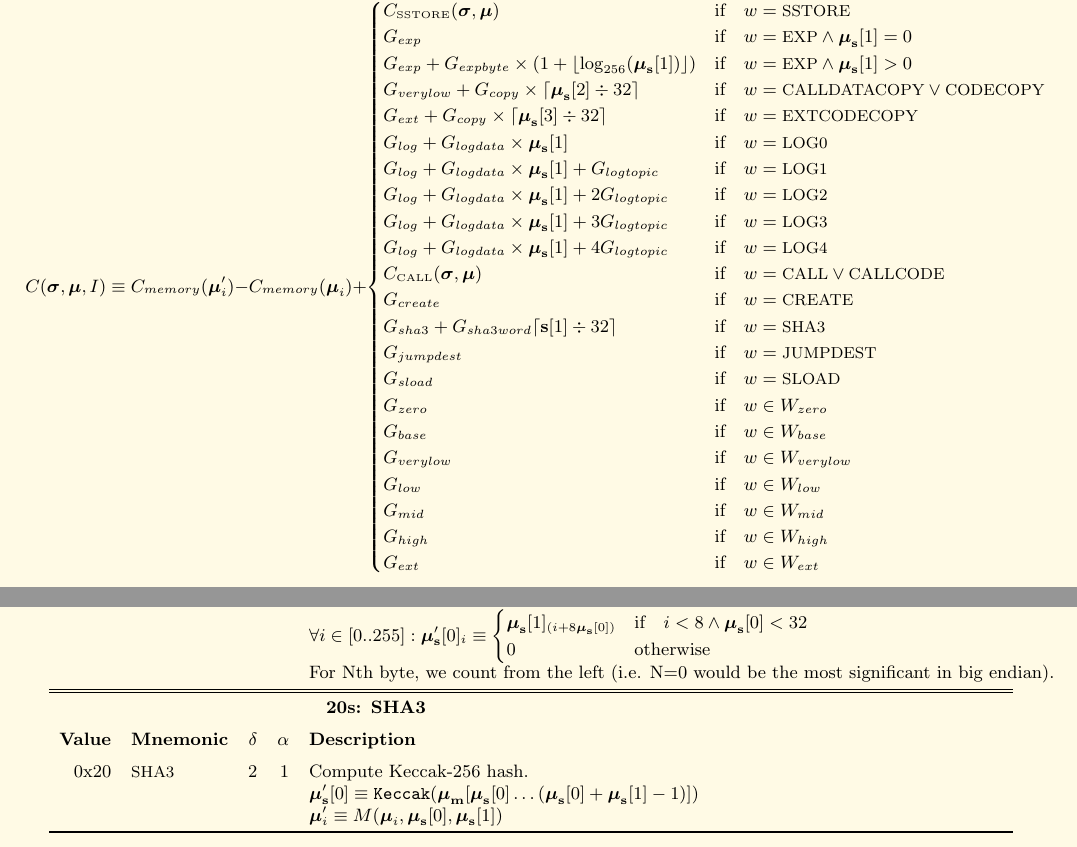
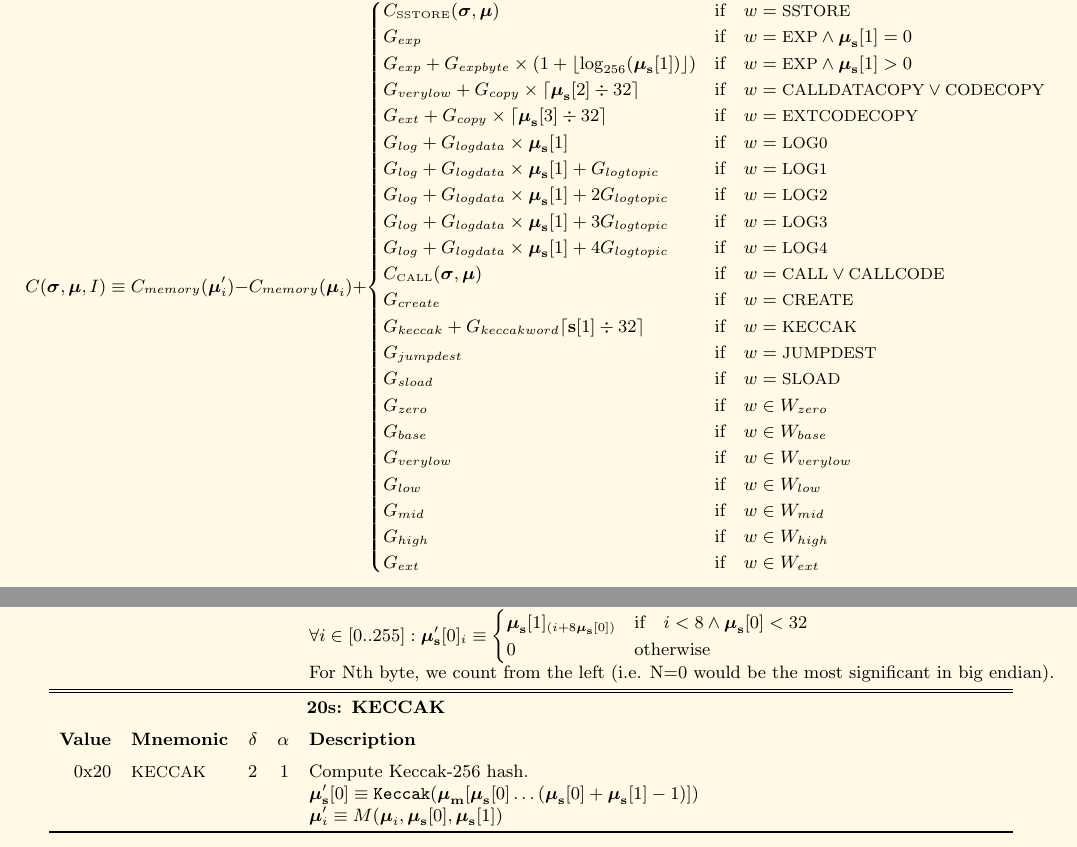
Before and after one commit to ethereum/yellowpaper, a LaTeX paper (Paper.tex): two parts of pages 21 and 23 of 32, joined at a grey line, cut so that both start at the same text. Compiled offline with pdfLaTeX.

Commit message:
careful replacement of SHA3 with KECCAK
Initial step for https://github.com/ethereum/EIPs/issues/59

```diff
--- a/Paper.tex
+++ b/Paper.tex
@@ -1503,7 +1503,7 @@ G_{log}+G_{logdata}\times\boldsymbol{\mu}_\mathbf{s}[1]+3G_{logtopic} & \text{if
 G_{log}+G_{logdata}\times\boldsymbol{\mu}_\mathbf{s}[1]+4G_{logtopic} & \text{if} \quad w = \text{\small LOG4} \\
 C_\text{\tiny CALL}(\boldsymbol{\sigma}, \boldsymbol{\mu}) & \text{if} \quad w = \text{\small CALL} \lor \text{\small CALLCODE} \\
 G_{create} & \text{if} \quad w = \text{\small CREATE}\\
-G_{sha3}+G_{sha3word} \lceil \mathbf{s}[1] \div 32 \rceil & \text{if} \quad w = \text{\small SHA3}\\
+G_{keccak}+G_{keccakword} \lceil \mathbf{s}[1] \div 32 \rceil & \text{if} \quad w = \text{\small KECCAK}\\
 G_{jumpdest} & \text{if} \quad w = \text{\small JUMPDEST}\\
 G_{sload} & \text{if} \quad w = \text{\small SLOAD}\\
 G_{zero} & \text{if} \quad w \in W_{zero}\\
@@ -1657,9 +1657,9 @@ Here given are the various exceptions to the state transition rules given in sec
 
 \begin{tabular*}{\columnwidth}[h]{rlrrl}
 \toprule
-\multicolumn{5}{c}{\textbf{20s: SHA3}} \vspace{5pt} \\
+\multicolumn{5}{c}{\textbf{20s: KECCAK}} \vspace{5pt} \\
 \textbf{Value} & \textbf{Mnemonic} & $\delta$ & $\alpha$ & \textbf{Description} \vspace{5pt} \\
-0x20 & {\small SHA3} & 2 & 1 & Compute Keccak-256 hash. \\
+0x20 & {\small KECCAK} & 2 & 1 & Compute Keccak-256 hash. \\
 &&&& $\boldsymbol{\mu}'_\mathbf{s}[0] \equiv \mathtt{\tiny Keccak}(\boldsymbol{\mu}_\mathbf{m}[ \boldsymbol{\mu}_\mathbf{s}[0] \dots (\boldsymbol{\mu}_\mathbf{s}[0] + \boldsymbol{\mu}_\mathbf{s}[1] - 1) ])$ \\
 &&&& $\boldsymbol{\mu}'_i \equiv M(\boldsymbol{\mu}_i, \boldsymbol{\mu}_\mathbf{s}[0], \boldsymbol{\mu}_\mathbf{s}[1])$ \\
 \bottomrule
```
Also changed, not shown: Paper.tex (8 more changed lines).
